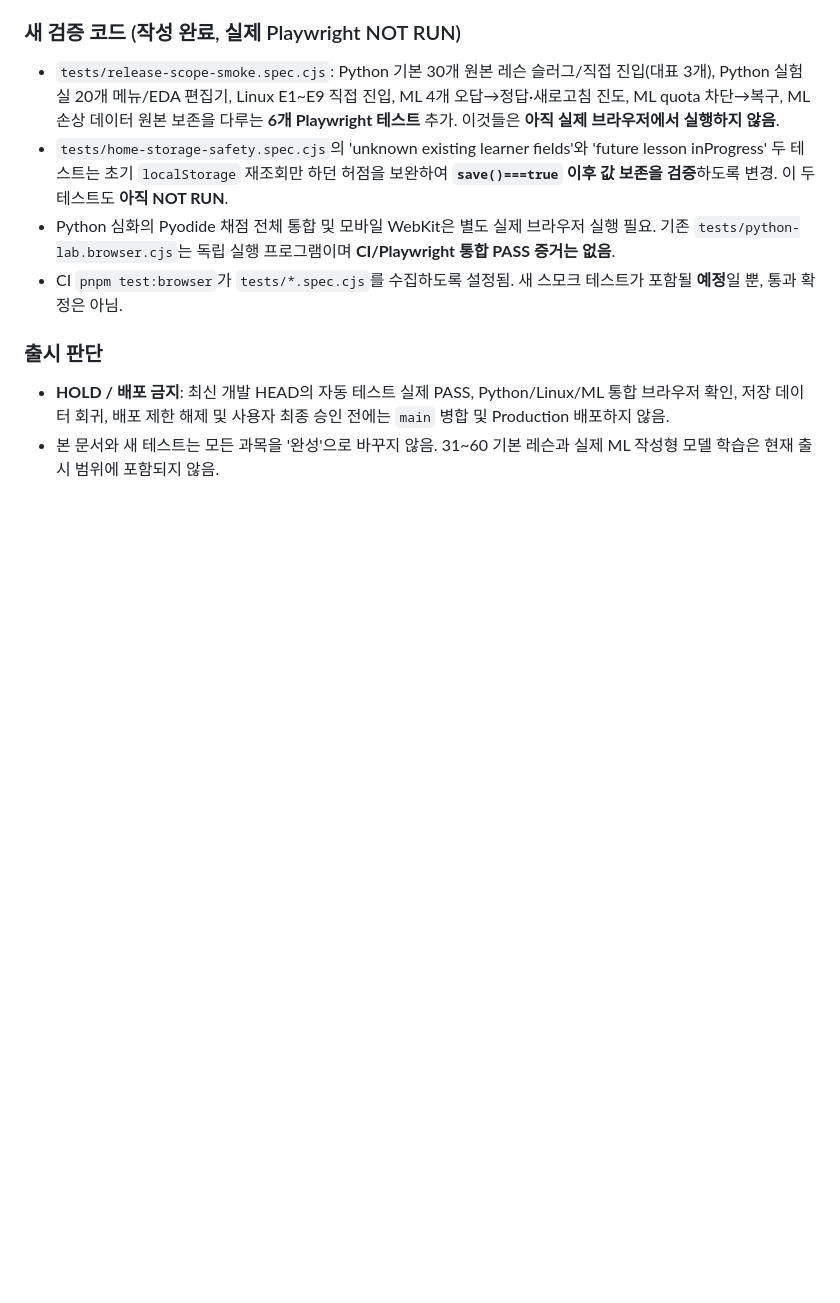
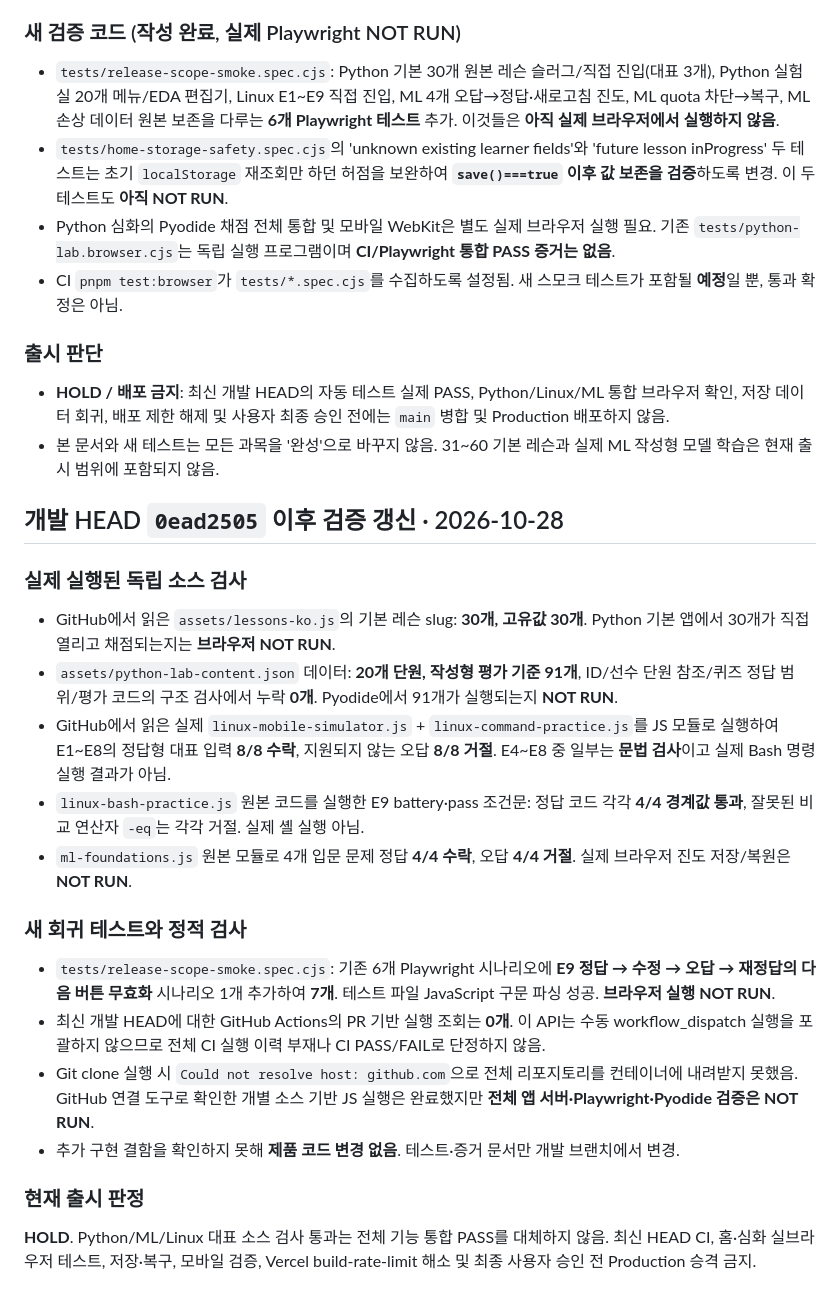
Before and after one commit to andyandmiranda/meowde, a Markdown page: docs/release-gate-20261028.md, the part around the change. Rendered like a GitHub page; blank space fills up the shorter version.

Commit message:
docs(release): distinguish executed source checks from unrun browser and CI gates

```diff
--- a/docs/release-gate-20261028.md
+++ b/docs/release-gate-20261028.md
@@ -47,3 +47,21 @@
 ### 출시 판단
 - **HOLD / 배포 금지**: 최신 개발 HEAD의 자동 테스트 실제 PASS, Python/Linux/ML 통합 브라우저 확인, 저장 데이터 회귀, 배포 제한 해제 및 사용자 최종 승인 전에는 `main` 병합 및 Production 배포하지 않음.
 - 본 문서와 새 테스트는 모든 과목을 '완성'으로 바꾸지 않음. 31~60 기본 레슨과 실제 ML 작성형 모델 학습은 현재 출시 범위에 포함되지 않음.
+
+## 개발 HEAD `0ead2505` 이후 검증 갱신 · 2026-10-28
+
+### 실제 실행된 독립 소스 검사
+- GitHub에서 읽은 `assets/lessons-ko.js`의 기본 레슨 slug: **30개, 고유값 30개**. Python 기본 앱에서 30개가 직접 열리고 채점되는지는 **브라우저 NOT RUN**.
+- `assets/python-lab-content.json` 데이터: **20개 단원, 작성형 평가 기준 91개**, ID/선수 단원 참조/퀴즈 정답 범위/평가 코드의 구조 검사에서 누락 **0개**. Pyodide에서 91개가 실행되는지 **NOT RUN**.
+- GitHub에서 읽은 실제 `linux-mobile-simulator.js` + `linux-command-practice.js`를 JS 모듈로 실행하여 E1~E8의 정답형 대표 입력 **8/8 수락**, 지원되지 않는 오답 **8/8 거절**. E4~E8 중 일부는 **문법 검사**이고 실제 Bash 명령 실행 결과가 아님.
+- `linux-bash-practice.js` 원본 코드를 실행한 E9 battery·pass 조건문: 정답 코드 각각 **4/4 경계값 통과**, 잘못된 비교 연산자 `-eq`는 각각 거절. 실제 셸 실행 아님.
+- `ml-foundations.js` 원본 모듈로 4개 입문 문제 정답 **4/4 수락**, 오답 **4/4 거절**. 실제 브라우저 진도 저장/복원은 **NOT RUN**.
+
+### 새 회귀 테스트와 정적 검사
+- `tests/release-scope-smoke.spec.cjs`: 기존 6개 Playwright 시나리오에 **E9 정답 → 수정 → 오답 → 재정답의 다음 버튼 무효화** 시나리오 1개 추가하여 **7개**. 테스트 파일 JavaScript 구문 파싱 성공. **브라우저 실행 NOT RUN**.
+- 최신 개발 HEAD에 대한 GitHub Actions의 PR 기반 실행 조회는 **0개**. 이 API는 수동 workflow_dispatch 실행을 포괄하지 않으므로 전체 CI 실행 이력 부재나 CI PASS/FAIL로 단정하지 않음.
+- Git clone 실행 시 `Could not resolve host: github.com`으로 전체 리포지토리를 컨테이너에 내려받지 못했음. GitHub 연결 도구로 확인한 개별 소스 기반 JS 실행은 완료했지만 **전체 앱 서버·Playwright·Pyodide 검증은 NOT RUN**.
+- 추가 구현 결함을 확인하지 못해 **제품 코드 변경 없음**. 테스트·증거 문서만 개발 브랜치에서 변경.
+
+### 현재 출시 판정
+**HOLD**. Python/ML/Linux 대표 소스 검사 통과는 전체 기능 통합 PASS를 대체하지 않음. 최신 HEAD CI, 홈·심화 실브라우저 테스트, 저장·복구, 모바일 검증, Vercel build-rate-limit 해소 및 최종 사용자 승인 전 Production 승격 금지.
```
